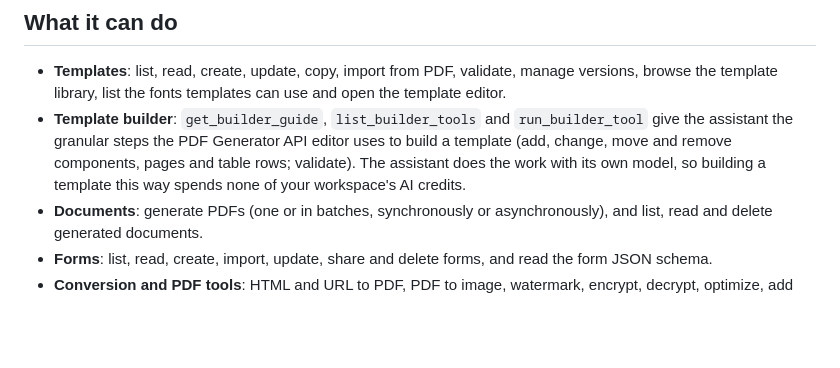
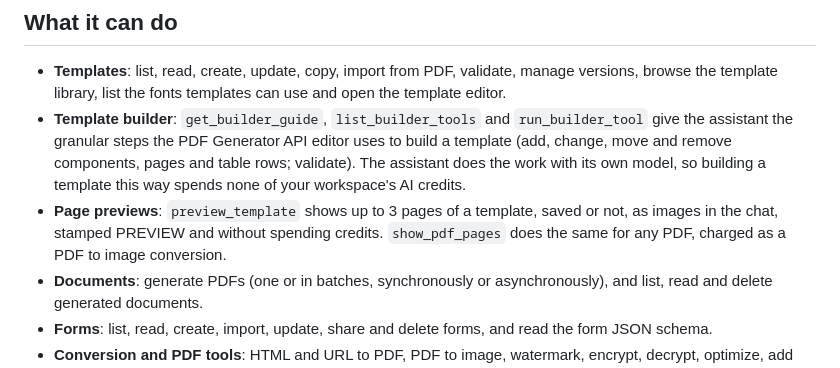
Before and after one commit to pdfgeneratorapi/mcp-server, a Markdown page: README.md, the part around the change. Drawn GitHub-style; blank space fills up the shorter version.

Commit message:
docs: preview_template and show_pdf_pages in the README and the changelog

```diff
--- a/README.md
+++ b/README.md
@@ -90,6 +90,7 @@ You get an email the first time an application connects to a workspace. To see o
 
 - **Templates**: list, read, create, update, copy, import from PDF, validate, manage versions, browse the template library, list the fonts templates can use and open the template editor.
 - **Template builder**: `get_builder_guide`, `list_builder_tools` and `run_builder_tool` give the assistant the granular steps the PDF Generator API editor uses to build a template (add, change, move and remove components, pages and table rows; validate). The assistant does the work with its own model, so building a template this way spends none of your workspace's AI credits.
+- **Page previews**: `preview_template` shows up to 3 pages of a template, saved or not, as images in the chat, stamped PREVIEW and without spending credits. `show_pdf_pages` does the same for any PDF, charged as a PDF to image conversion.
 - **Documents**: generate PDFs (one or in batches, synchronously or asynchronously), and list, read and delete generated documents.
 - **Forms**: list, read, create, import, update, share and delete forms, and read the form JSON schema.
 - **Conversion and PDF tools**: HTML and URL to PDF, PDF to image, watermark, encrypt, decrypt, optimize, add accessibility tags, extract and fill PDF form fields, QR codes.
```
Also changed, not shown: CHANGELOG.md (+2 -0 lines).
